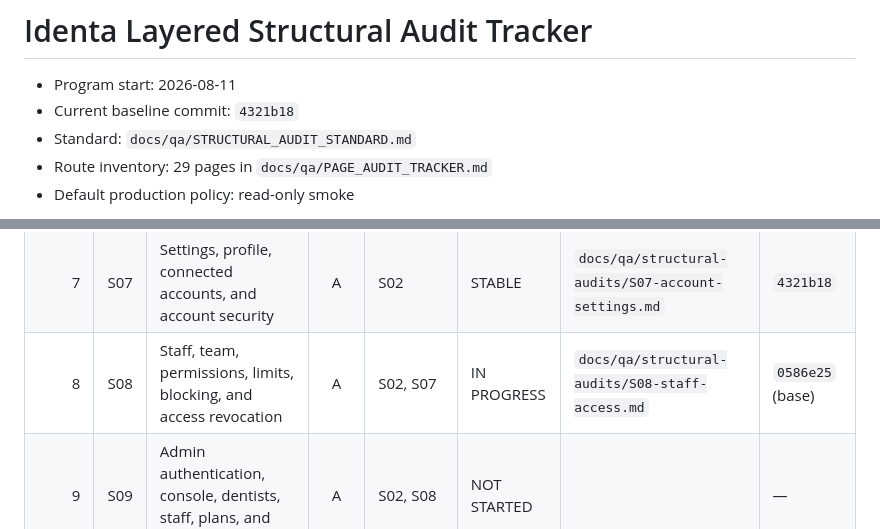
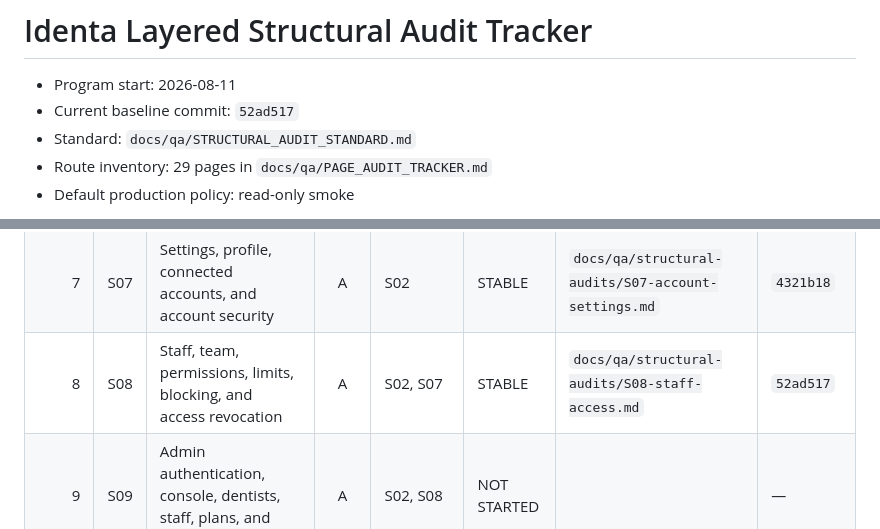
Before and after one commit to yunusdjanov/identa, a Markdown page: docs/qa/STRUCTURAL_AUDIT_TRACKER.md, 2 parts joined by grey strips. GitHub-like rendering.

Commit message:
docs: close S08 structural audit (#42)
Co-authored-by: Codex <codex@local>

```diff
--- a/docs/qa/STRUCTURAL_AUDIT_TRACKER.md
+++ b/docs/qa/STRUCTURAL_AUDIT_TRACKER.md
@@ -1,7 +1,7 @@
 # Identa Layered Structural Audit Tracker
 
 - Program start: 2026-08-11
-- Current baseline commit: `4321b18`
+- Current baseline commit: `52ad517`
 - Standard: `docs/qa/STRUCTURAL_AUDIT_STANDARD.md`
 - Route inventory: 29 pages in `docs/qa/PAGE_AUDIT_TRACKER.md`
 - Default production policy: read-only smoke
@@ -20,7 +20,7 @@ their audited commit or dependency contract has changed.
 | 5 | S05 | Media upload, image editor, storage, sanitizer, variants, and recovery | A | S03, S04 | STABLE | `docs/qa/structural-audits/S05-media-lifecycle.md` | `3cf5aec` |
 | 6 | S06 | Patient finance, ledger, expenses, UZS/USD, export, and PDF | A | S03, S04 | STABLE | `docs/qa/structural-audits/S06-patient-finance.md` | `d94fdba` |
 | 7 | S07 | Settings, profile, connected accounts, and account security | A | S02 | STABLE | `docs/qa/structural-audits/S07-account-settings.md` | `4321b18` |
-| 8 | S08 | Staff, team, permissions, limits, blocking, and access revocation | A | S02, S07 | IN PROGRESS | `docs/qa/structural-audits/S08-staff-access.md` | `0586e25` (base) |
+| 8 | S08 | Staff, team, permissions, limits, blocking, and access revocation | A | S02, S07 | STABLE | `docs/qa/structural-audits/S08-staff-access.md` | `52ad517` |
 | 9 | S09 | Admin authentication, console, dentists, staff, plans, and privileged actions | A | S02, S08 | NOT STARTED | | — |
 | 10 | S10 | Subscription billing, PayX webhook, plan transitions, and refunds | A | S02, S09 | NOT STARTED | | — |
 | 11 | S11 | Appointments, guest/patient card flow, timezone, and overlap rules | B | S03, S08 | NOT STARTED | | — |
```
Also changed, not shown: 1 other file.
